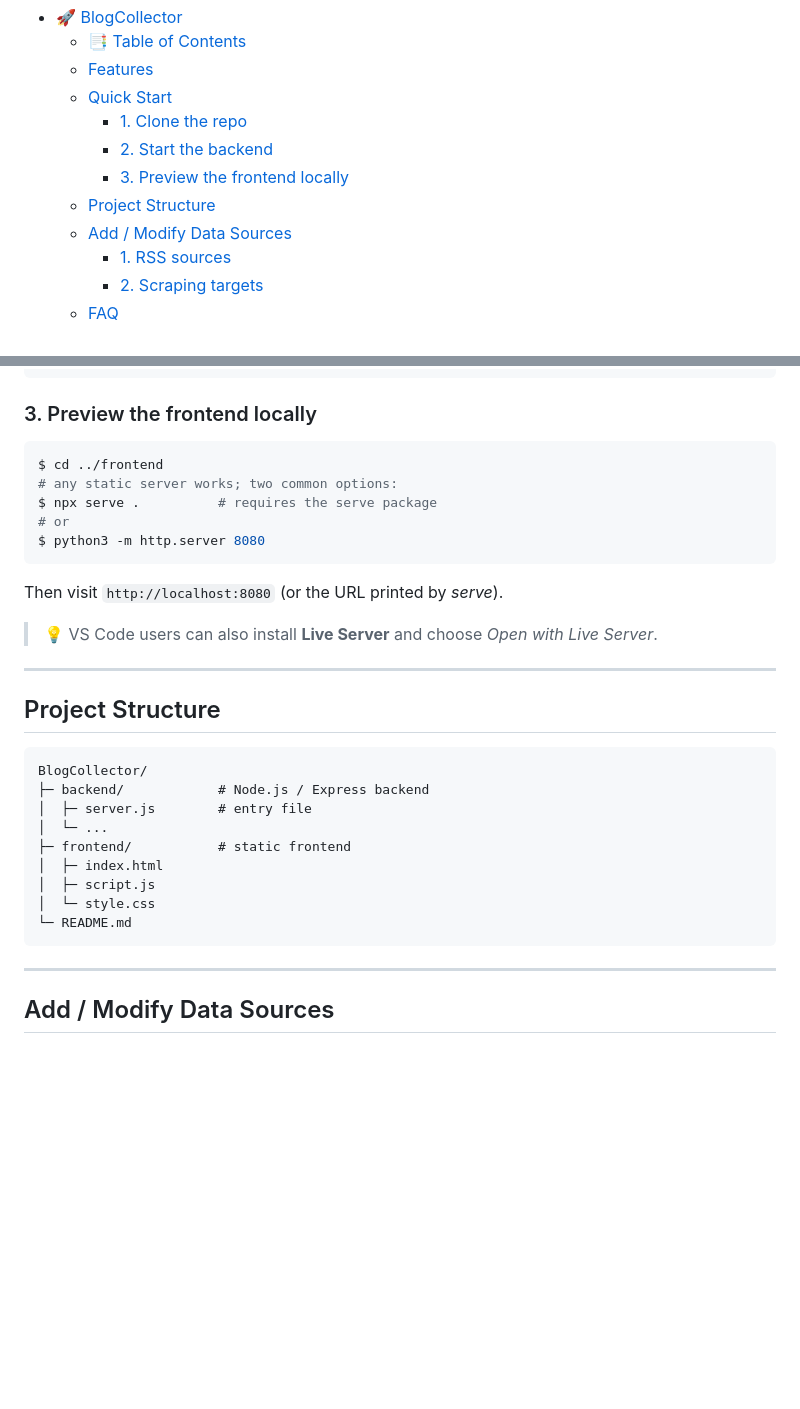
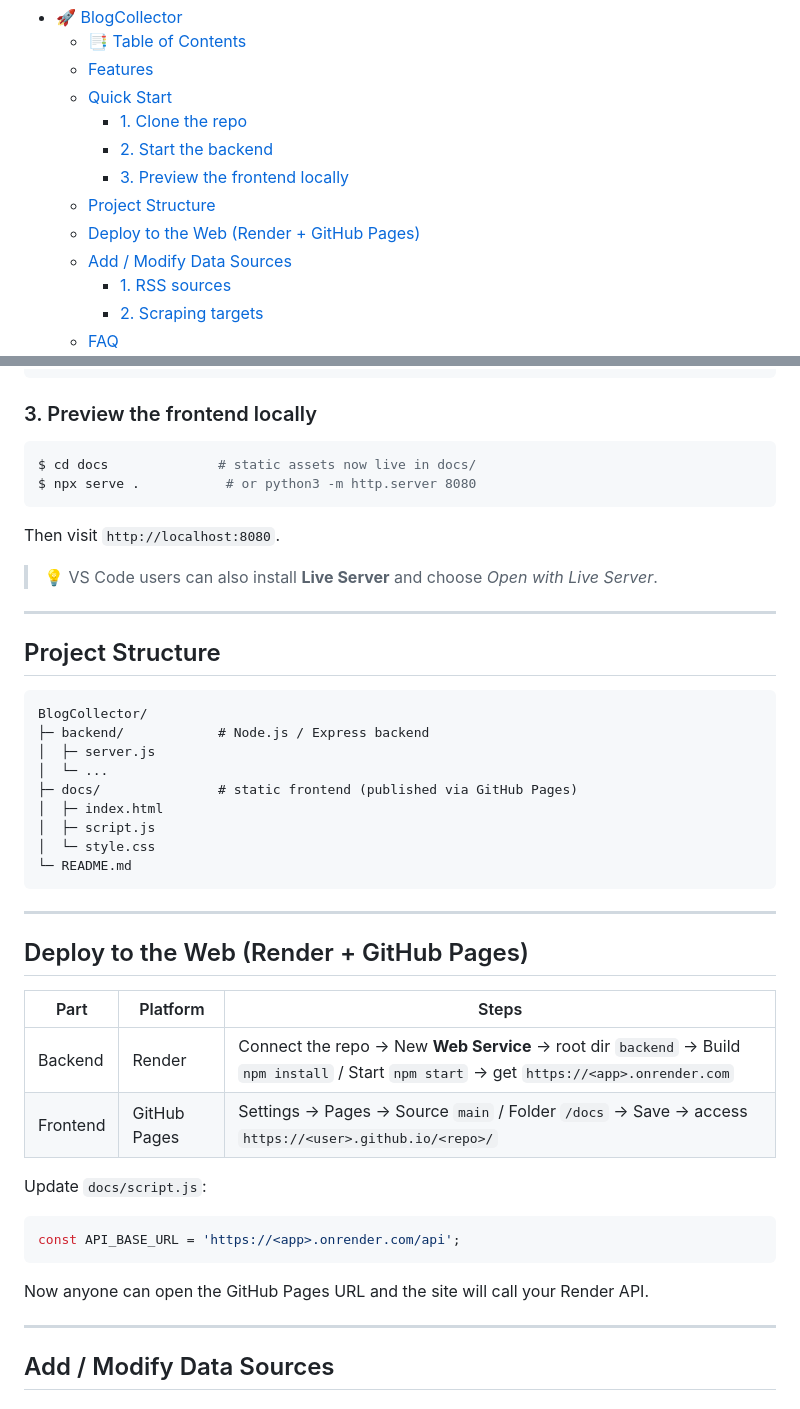
Before and after one commit to whiteman333/BlogCollector, a Markdown page: README.md, 2 parts joined by grey strips. GitHub-like rendering; blank space fills up the shorter version.

````diff
--- a/README.md
+++ b/README.md
@@ -20,6 +20,7 @@
     - [2. Start the backend](#2-start-the-backend)
     - [3. Preview the frontend locally](#3-preview-the-frontend-locally)
   - [Project Structure](#project-structure)
+  - [Deploy to the Web (Render + GitHub Pages)](#deploy-to-the-web-render--github-pages)
   - [Add / Modify Data Sources](#add--modify-data-sources)
     - [1. RSS sources](#1-rss-sources)
     - [2. Scraping targets](#2-scraping-targets)
@@ -55,13 +56,10 @@ $ npm start     # default PORT=3000, can be overridden
 ### 3. Preview the frontend locally
 
 ```bash
-$ cd ../frontend
-# any static server works; two common options:
-$ npx serve .          # requires the serve package
-# or
-$ python3 -m http.server 8080
+$ cd docs              # static assets now live in docs/
+$ npx serve .           # or python3 -m http.server 8080
 ```
-Then visit `http://localhost:8080` (or the URL printed by *serve*).
+Then visit `http://localhost:8080`.
 
 > 💡 VS Code users can also install **Live Server** and choose *Open with Live Server*.
 
@@ -72,14 +70,29 @@ Then visit `http://localhost:8080` (or the URL printed by *serve*).
 ```text
 BlogCollector/
 ├─ backend/            # Node.js / Express backend
-│  ├─ server.js        # entry file
+│  ├─ server.js
 │  └─ ...
-├─ frontend/           # static frontend
+├─ docs/               # static frontend (published via GitHub Pages)
 │  ├─ index.html
 │  ├─ script.js
 │  └─ style.css
 └─ README.md
 ```
+
+---
+
+## Deploy to the Web (Render + GitHub Pages)
+
+| Part     | Platform     | Steps                                                                                                                                    |
+| -------- | ------------ | ---------------------------------------------------------------------------------------------------------------------------------------- |
+| Backend  | Render       | Connect the repo → New **Web Service** → root dir `backend` → Build `npm install` / Start `npm start` → get `https://<app>.onrender.com` |
+| Frontend | GitHub Pages | Settings → Pages → Source `main` / Folder `/docs` → Save → access `https://<user>.github.io/<repo>/`                                     |
+
+Update `docs/script.js`:
+```js
+const API_BASE_URL = 'https://<app>.onrender.com/api';
+```
+Now anyone can open the GitHub Pages URL and the site will call your Render API.
 
 ---
 
````
